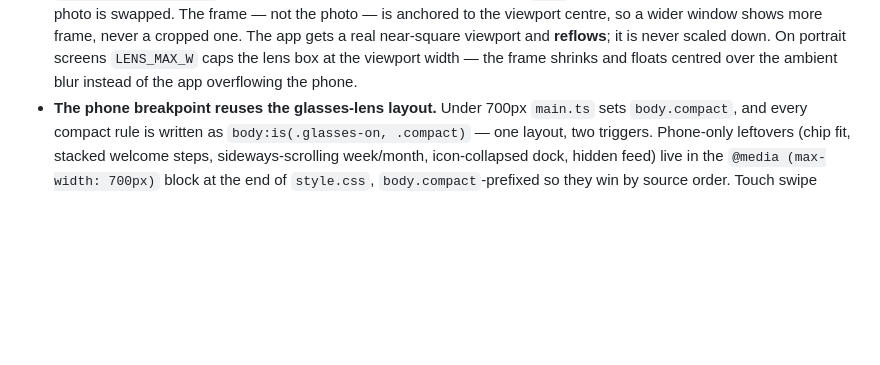
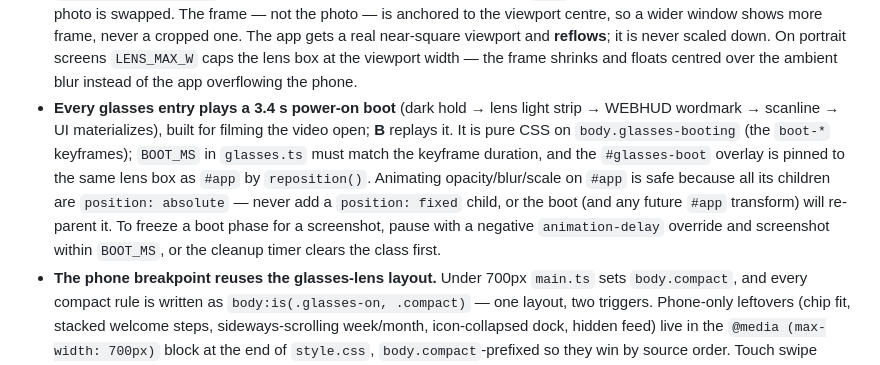
Before and after one commit to shekkawai/WebMCPChallenge, a Markdown page: AGENTS.md, the part around the change. Drawn GitHub-style; blank space fills up the shorter version.

```diff
--- a/AGENTS.md
+++ b/AGENTS.md
@@ -80,6 +80,15 @@ needs a live `agent-browser` pass too.**
   The app gets a real near-square viewport and **reflows**; it is never scaled down.
   On portrait screens `LENS_MAX_W` caps the lens box at the viewport width — the frame
   shrinks and floats centred over the ambient blur instead of the app overflowing the phone.
+- **Every glasses entry plays a 3.4 s power-on boot** (dark hold → lens light strip →
+  WEBHUD wordmark → scanline → UI materializes), built for filming the video open; **B**
+  replays it. It is pure CSS on `body.glasses-booting` (the `boot-*` keyframes); `BOOT_MS`
+  in `glasses.ts` must match the keyframe duration, and the `#glasses-boot` overlay is
+  pinned to the same lens box as `#app` by `reposition()`. Animating opacity/blur/scale on
+  `#app` is safe because all its children are `position: absolute` — never add a
+  `position: fixed` child, or the boot (and any future `#app` transform) will re-parent it.
+  To freeze a boot phase for a screenshot, pause with a negative `animation-delay`
+  override and screenshot within `BOOT_MS`, or the cleanup timer clears the class first.
 - **The phone breakpoint reuses the glasses-lens layout.** Under 700px `main.ts` sets
   `body.compact`, and every compact rule is written as `body:is(.glasses-on, .compact)` —
   one layout, two triggers. Phone-only leftovers (chip fit, stacked welcome steps,
```
Also changed, not shown: README.md (+5 -1 lines), shots/boot.jpg (added), 2 other files.
